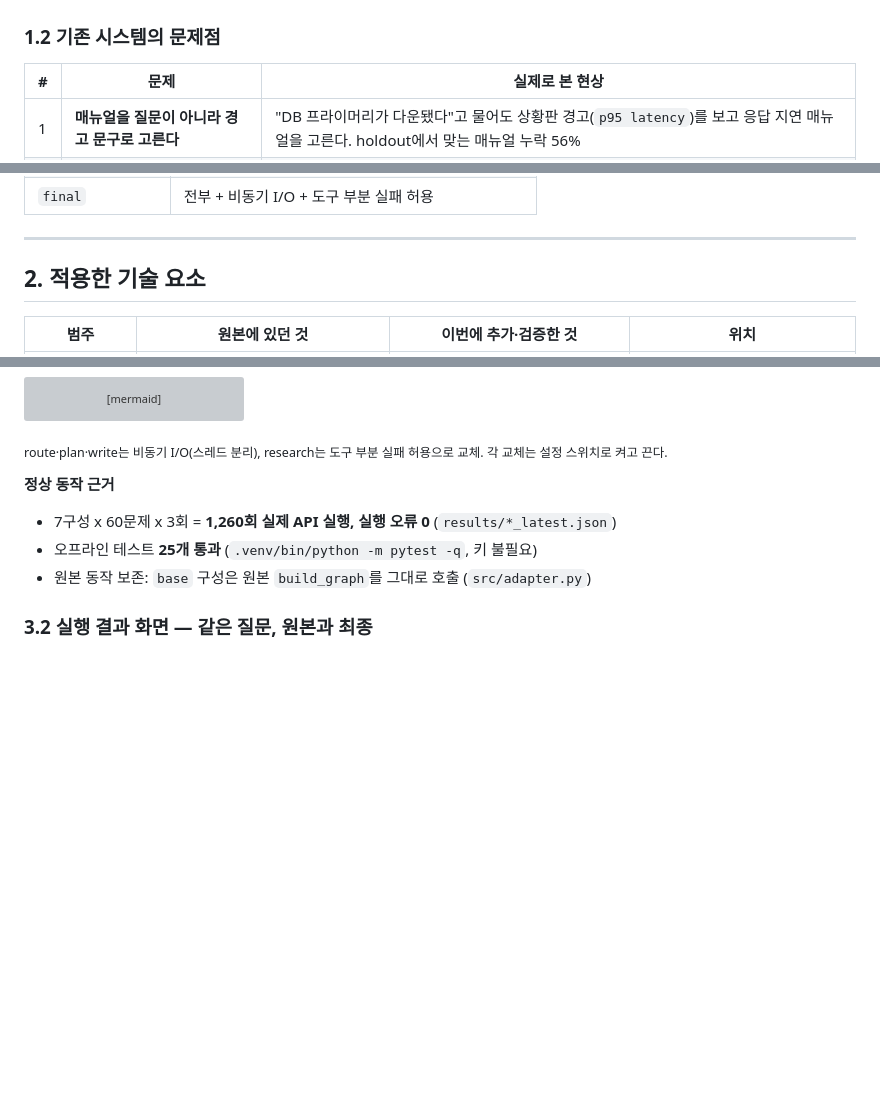
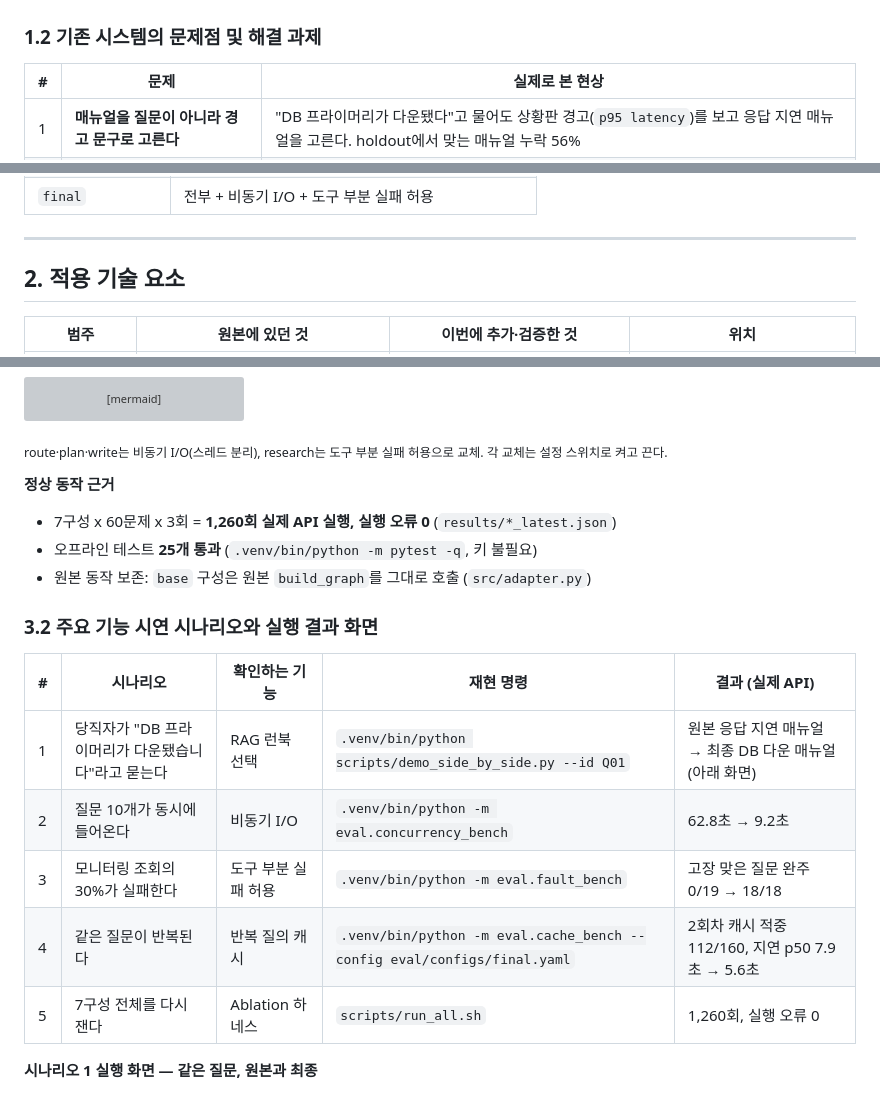
Before and after one commit to jang961111-hash/incident-agent-ablation, a Markdown page: README.md, 3 parts joined by grey strips. Rendered like a GitHub page; blank space fills up the shorter version; grey boxes are pictures that could not be loaded.

Commit message:
docs: README 제목을 최종 보고서 가이드 항목명에 맞춤 + 시연 시나리오 5종 표
Co-Authored-By: Claude Opus 5.5 <noreply@anthropic.com>

```diff
--- a/README.md
+++ b/README.md
@@ -32,7 +32,7 @@ AI Agent Mini-Project 선택과제 1 (Base AI Agent 개선) · 2026-10-22
 
 ![AI 비서가 하는 일과 바꾼 곳](docs/figures/fig1_flow.png)
 
-### 1.2 기존 시스템의 문제점
+### 1.2 기존 시스템의 문제점 및 해결 과제
 
 | # | 문제 | 실제로 본 현상 |
 |---|---|---|
@@ -69,7 +69,7 @@ AI Agent Mini-Project 선택과제 1 (Base AI Agent 개선) · 2026-10-22
 
 ---
 
-## 2. 적용한 기술 요소
+## 2. 적용 기술 요소
 
 | 범주 | 원본에 있던 것 | 이번에 추가·검증한 것 | 위치 |
 |---|---|---|---|
@@ -110,7 +110,17 @@ flowchart TD
 - 오프라인 테스트 **25개 통과** (`.venv/bin/python -m pytest -q`, 키 불필요)
 - 원본 동작 보존: `base` 구성은 원본 `build_graph`를 그대로 호출 (`src/adapter.py`)
 
-### 3.2 실행 결과 화면 — 같은 질문, 원본과 최종
+### 3.2 주요 기능 시연 시나리오와 실행 결과 화면
+
+| # | 시나리오 | 확인하는 기능 | 재현 명령 | 결과 (실제 API) |
+|---|---|---|---|---|
+| 1 | 당직자가 "DB 프라이머리가 다운됐습니다"라고 묻는다 | RAG 런북 선택 | `.venv/bin/python scripts/demo_side_by_side.py --id Q01` | 원본 응답 지연 매뉴얼 → 최종 DB 다운 매뉴얼 (아래 화면) |
+| 2 | 질문 10개가 동시에 들어온다 | 비동기 I/O | `.venv/bin/python -m eval.concurrency_bench` | 62.8초 → 9.2초 |
+| 3 | 모니터링 조회의 30%가 실패한다 | 도구 부분 실패 허용 | `.venv/bin/python -m eval.fault_bench` | 고장 맞은 질문 완주 0/19 → 18/18 |
+| 4 | 같은 질문이 반복된다 | 반복 질의 캐시 | `.venv/bin/python -m eval.cache_bench --config eval/configs/final.yaml` | 2회차 캐시 적중 112/160, 지연 p50 7.9초 → 5.6초 |
+| 5 | 7구성 전체를 다시 잰다 | Ablation 하네스 | `scripts/run_all.sh` | 1,260회, 실행 오류 0 |
+
+**시나리오 1 실행 화면 — 같은 질문, 원본과 최종**
 
 ![실행 결과 화면](docs/figures/fig10_demo.png)
 
```
Also changed, not shown: other parts of README.md (+2 -2 lines).
